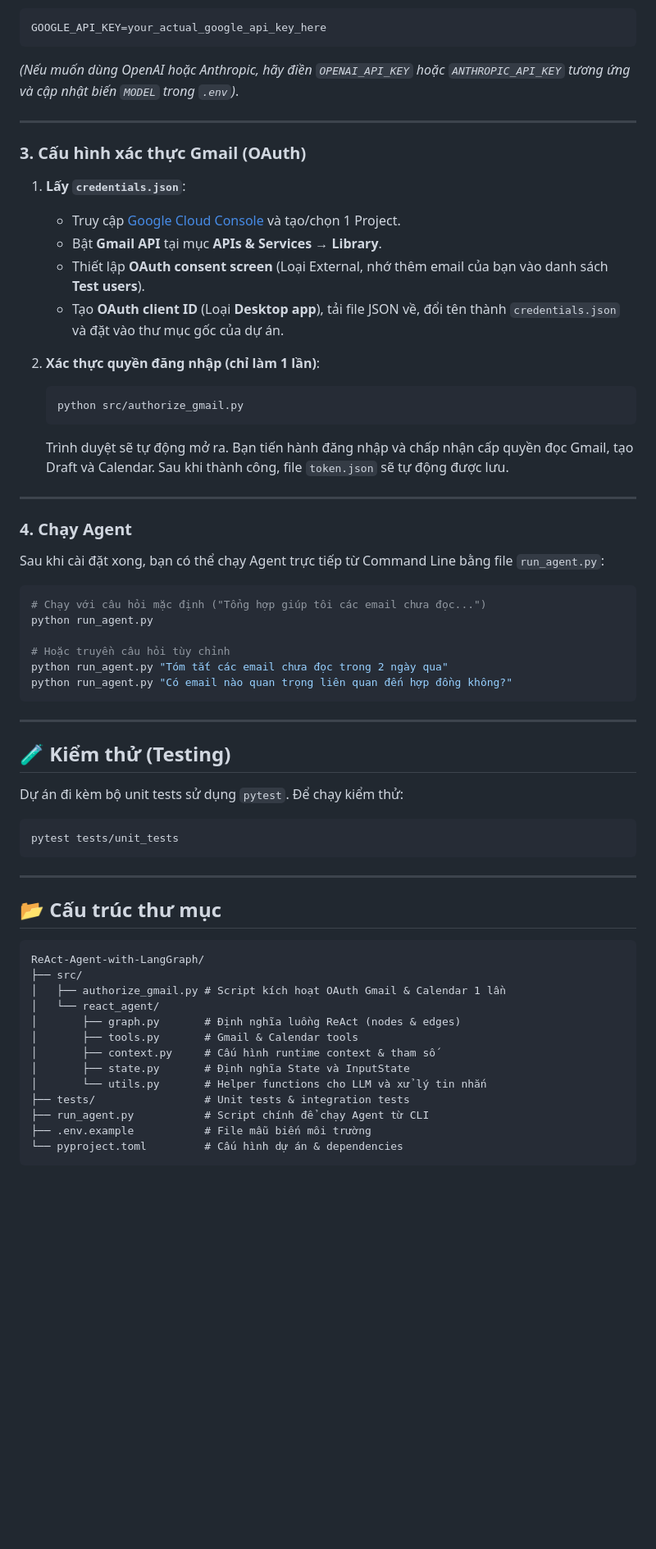
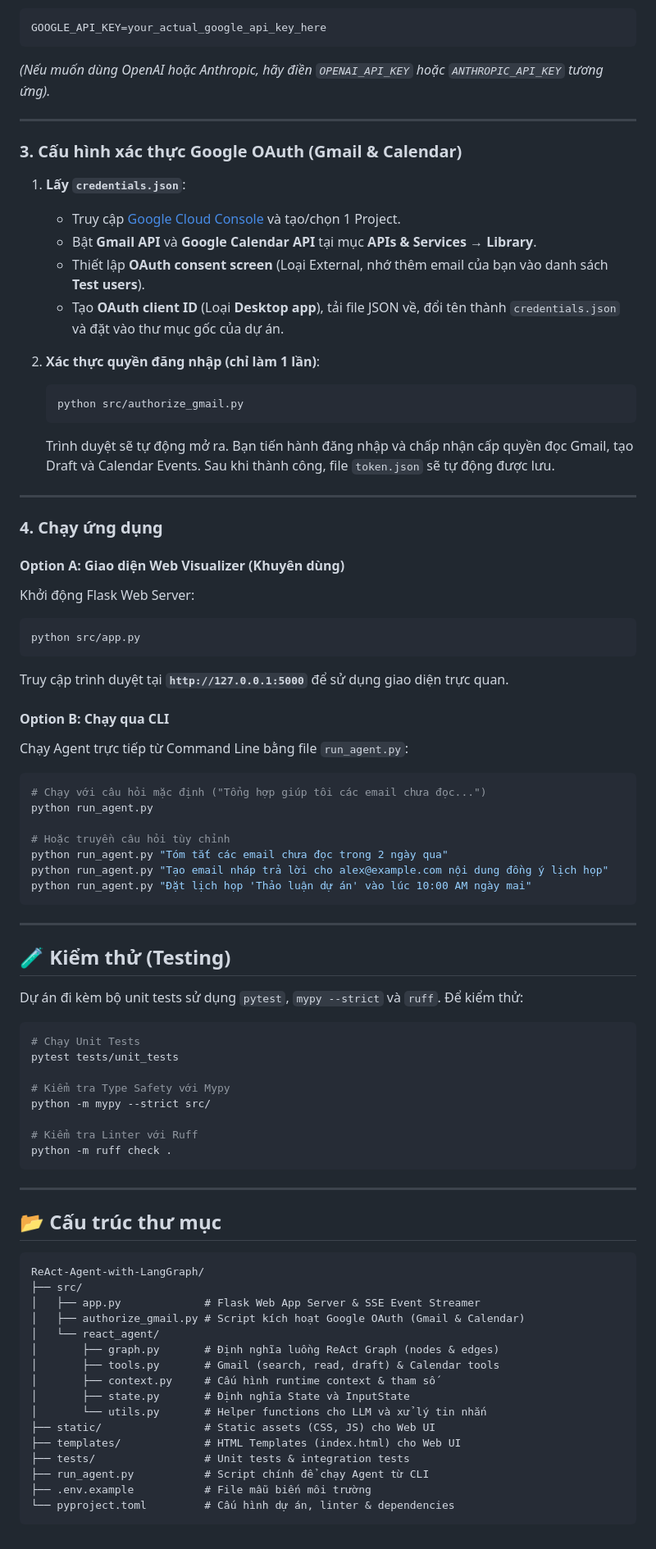
Before and after one commit to doan2506/ReAct-Agent-with-LangGraph, a Markdown page: README.md, the part around one of its changes. Shown at 82% size. GitHub-like rendering; blank space fills up the shorter version.

Commit message:
docs: update README.md with comprehensive Gmail, Calendar, Web UI, and OAuth instructions

````diff
--- a/README.md
+++ b/README.md
@@ -44,15 +47,15 @@ Mở file `.env` và điền API Key cho Model mà bạn chọn sử dụng. M
 GOOGLE_API_KEY=your_actual_google_api_key_here
 ```
 
-*(Nếu muốn dùng OpenAI hoặc Anthropic, hãy điền `OPENAI_API_KEY` hoặc `ANTHROPIC_API_KEY` tương ứng và cập nhật biến `MODEL` trong `.env`)*.
+*(Nếu muốn dùng OpenAI hoặc Anthropic, hãy điền `OPENAI_API_KEY` hoặc `ANTHROPIC_API_KEY` tương ứng).*
 
 ---
 
-### 3. Cấu hình xác thực Gmail (OAuth)
+### 3. Cấu hình xác thực Google OAuth (Gmail & Calendar)
 
 1. **Lấy `credentials.json`**:
    - Truy cập [Google Cloud Console](https://console.cloud.google.com/) và tạo/chọn 1 Project.
-   - Bật **Gmail API** tại mục **APIs & Services → Library**.
+   - Bật **Gmail API** và **Google Calendar API** tại mục **APIs & Services → Library**.
    - Thiết lập **OAuth consent screen** (Loại External, nhớ thêm email của bạn vào danh sách **Test users**).
    - Tạo **OAuth client ID** (Loại **Desktop app**), tải file JSON về, đổi tên thành `credentials.json` và đặt vào thư mục gốc của dự án.
 
@@ -60,13 +63,24 @@ GOOGLE_API_KEY=your_actual_google_api_key_here
    ```bash
    python src/authorize_gmail.py
    ```
-   Trình duyệt sẽ tự động mở ra. Bạn tiến hành đăng nhập và chấp nhận cấp quyền đọc Gmail, tạo Draft và Calendar. Sau khi thành công, file `token.json` sẽ tự động được lưu.
+   Trình duyệt sẽ tự động mở ra. Bạn tiến hành đăng nhập và chấp nhận cấp quyền đọc Gmail, tạo Draft và Calendar Events. Sau khi thành công, file `token.json` sẽ tự động được lưu.
 
 ---
 
-### 4. Chạy Agent
+### 4. Chạy ứng dụng
 
-Sau khi cài đặt xong, bạn có thể chạy Agent trực tiếp từ Command Line bằng file `run_agent.py`:
+#### Option A: Giao diện Web Visualizer (Khuyên dùng)
+
+Khởi động Flask Web Server:
+
+```bash
+python src/app.py
+```
+Truy cập trình duyệt tại **`http://127.0.0.1:5000`** để sử dụng giao diện trực quan.
+
+#### Option B: Chạy qua CLI
+
+Chạy Agent trực tiếp từ Command Line bằng file `run_agent.py`:
 
 ```bash
 # Chạy với câu hỏi mặc định ("Tổng hợp giúp tôi các email chưa đọc...")
@@ -74,17 +88,25 @@ python run_agent.py
 
 # Hoặc truyền câu hỏi tùy chỉnh
 python run_agent.py "Tóm tắt các email chưa đọc trong 2 ngày qua"
-python run_agent.py "Có email nào quan trọng liên quan đến hợp đồng không?"
+python run_agent.py "Tạo email nháp trả lời cho alex@example.com nội dung đồng ý lịch họp"
+python run_agent.py "Đặt lịch họp 'Thảo luận dự án' vào lúc 10:00 AM ngày mai"
 ```
 
 ---
 
 ## 🧪 Kiểm thử (Testing)
 
-Dự án đi kèm bộ unit tests sử dụng `pytest`. Để chạy kiểm thử:
+Dự án đi kèm bộ unit tests sử dụng `pytest`, `mypy --strict` và `ruff`. Để kiểm thử:
 
 ```bash
+# Chạy Unit Tests
 pytest tests/unit_tests
+
+# Kiểm tra Type Safety với Mypy
+python -m mypy --strict src/
+
+# Kiểm tra Linter với Ruff
+python -m ruff check .
 ```
 
 ---
@@ -94,15 +116,18 @@ pytest tests/unit_tests
 ```text
 ReAct-Agent-with-LangGraph/
 ├── src/
-│   ├── authorize_gmail.py # Script kích hoạt OAuth Gmail & Calendar 1 lần
+│   ├── app.py             # Flask Web App Server & SSE Event Streamer
+│   ├── authorize_gmail.py # Script kích hoạt Google OAuth (Gmail & Calendar)
 │   └── react_agent/
-│       ├── graph.py       # Định nghĩa luồng ReAct (nodes & edges)
-│       ├── tools.py       # Gmail & Calendar tools
+│       ├── graph.py       # Định nghĩa luồng ReAct Graph (nodes & edges)
+│       ├── tools.py       # Gmail (search, read, draft) & Calendar tools
 │       ├── context.py     # Cấu hình runtime context & tham số
 │       ├── state.py       # Định nghĩa State và InputState
 │       └── utils.py       # Helper functions cho LLM và xử lý tin nhắn
+├── static/                # Static assets (CSS, JS) cho Web UI
+├── templates/             # HTML Templates (index.html) cho Web UI
 ├── tests/                 # Unit tests & integration tests
 ├── run_agent.py           # Script chính để chạy Agent từ CLI
 ├── .env.example           # File mẫu biến môi trường
-└── pyproject.toml         # Cấu hình dự án & dependencies
+└── pyproject.toml         # Cấu hình dự án, linter & dependencies
 ```
````
Also changed, not shown: other parts of README.md (+9 -6 lines).
